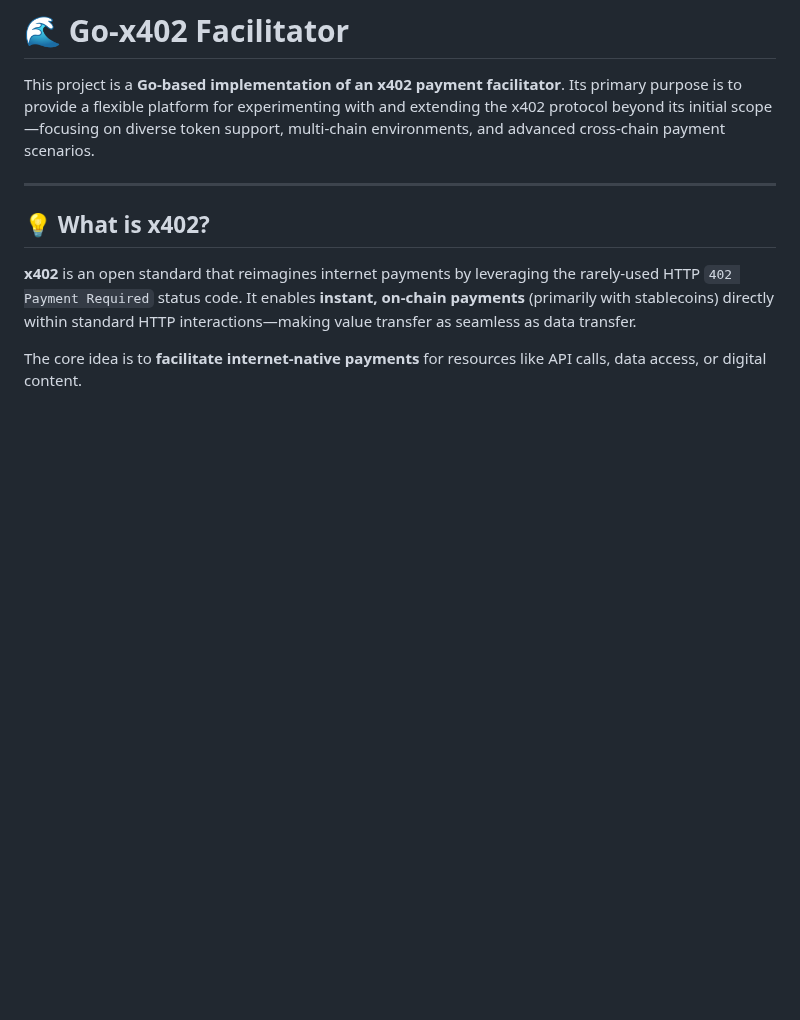
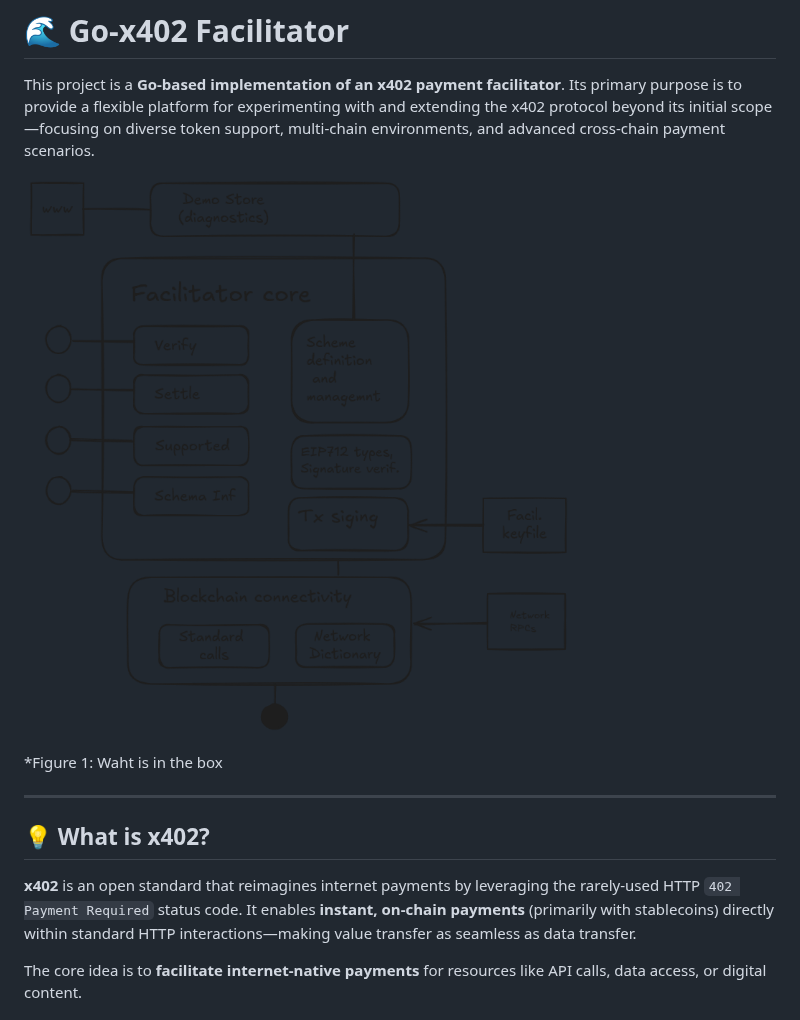
Before and after one commit to san-lab/anycoin402, a Markdown page: README.md, the part around the change. GitHub-like rendering; blank space fills up the shorter version.

```diff
--- a/README.md
+++ b/README.md
@@ -1,6 +1,10 @@
 # 🌊 Go-x402 Facilitator
 
 This project is a **Go-based implementation of an x402 payment facilitator**. Its primary purpose is to provide a flexible platform for experimenting with and extending the x402 protocol beyond its initial scope—focusing on diverse token support, multi-chain environments, and advanced cross-chain payment scenarios.
+
+![Architecture diagram](./archdiag.png)
+
+*Figure 1: Waht is in the box
 
 ---
 
```
